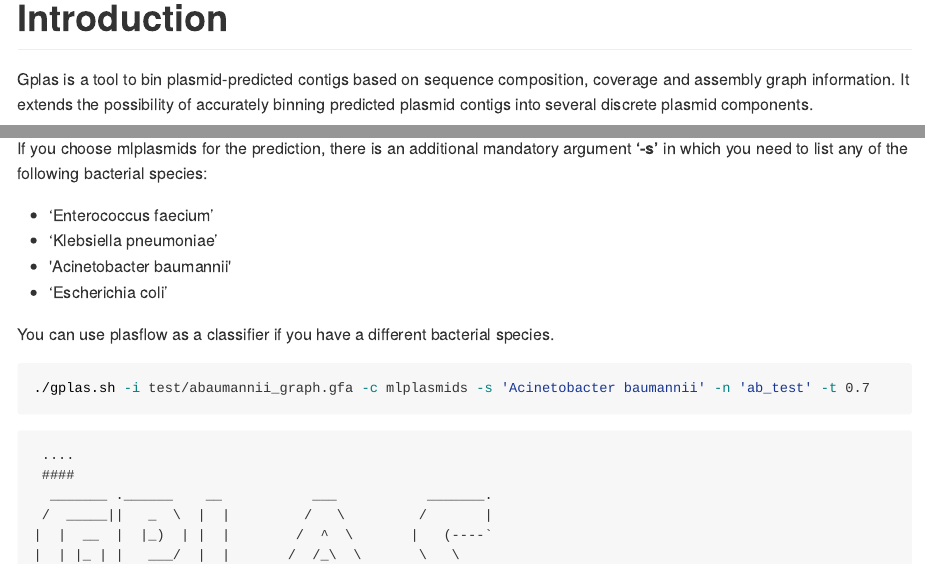
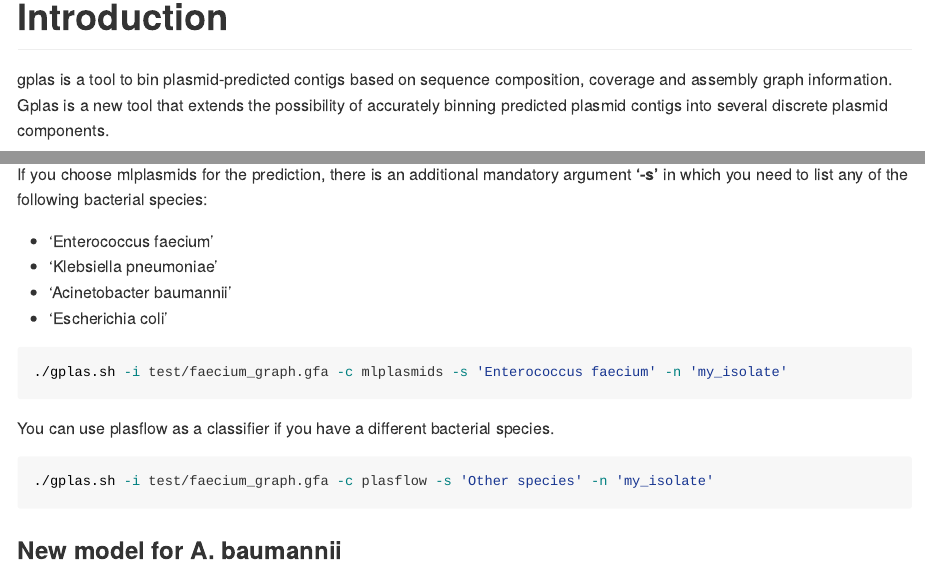
Before and after one commit to msgr0/gplas2, an R Markdown document (README.Rmd): the page in a window 1100 px wide, from 170 px down before the commit and from 130 px down after it, so that both start at the same text, and a second part further down, joined at a grey line. The pictures show the output file README.md that the author committed with the source, drawn offline in the style of GitHub.

Commit message:
Updating the README page

````diff
--- a/README.Rmd
+++ b/README.Rmd
@@ -79,7 +79,15 @@ If you choose mlplasmids for the prediction, there is an additional mandatory ar
 - 'Acinetobacter baumannii'
 - 'Escherichia coli'
 
+```{bash, eval = FALSE}
+./gplas.sh -i test/faecium_graph.gfa -c mlplasmids -s 'Enterococcus faecium' -n 'my_isolate'
+```
+
 You can use plasflow as a classifier if you have a different bacterial species.
 
-```{bash, eval = TRUE}
-./gplas.sh -i test/faecium_graph.gfa -c mlplasmids -s 'Enterococcus faecium' -n 'my_isolate'
+```{bash, eval = FALSE}
+./gplas.sh -i test/faecium_graph.gfa -c plasflow -s 'Other species' -n 'my_isolate'
+```
+
+
+### New model for A. baumannii
````
Also changed, not shown: README.md, README.Rmd (5 more changed lines).
